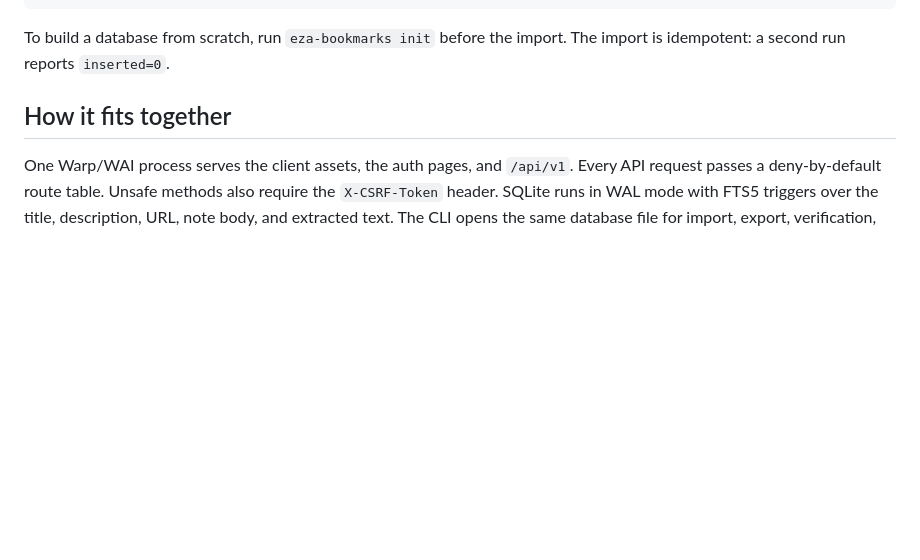
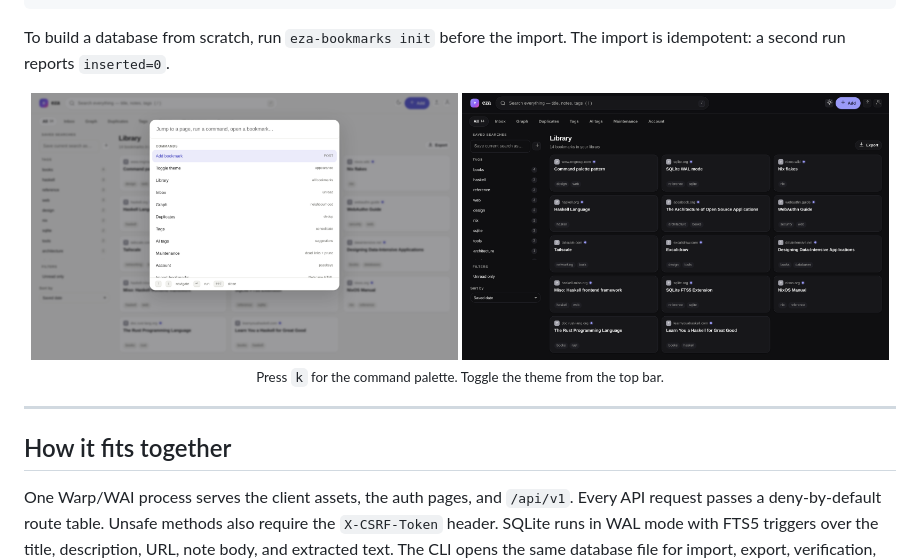
Before and after one commit to meillaya/eza, a Markdown page: README.md, the part around one of its changes. GitHub-like rendering; pictures changed too: docs/screenshots/dark.png (added), docs/screenshots/palette.png (added); blank space fills up the shorter version.

```diff
--- a/README.md
+++ b/README.md
@@ -39,6 +83,17 @@ eza-bookmarks check-dead --limit 200
 To build a database from scratch, run `eza-bookmarks init` before the import.
 The import is idempotent: a second run reports `inserted=0`.
 
+<div align="center">
+
+<img src="docs/screenshots/palette.png" alt="Command palette over the library" width="49%">
+<img src="docs/screenshots/dark.png" alt="eza library in dark mode" width="49%">
+
+<sub>Press <code>k</code> for the command palette. Toggle the theme from the top bar.</sub>
+
+</div>
+
+---
+
 ## How it fits together
 
 One Warp/WAI process serves the client assets, the auth pages, and
```
Also changed, not shown: other parts of README.md (+109 -69 lines), docs/screenshots/README.md (added, +16 -0 lines), docs/screenshots/detail.png (added), docs/screenshots/library.png (added), 2 other files.
